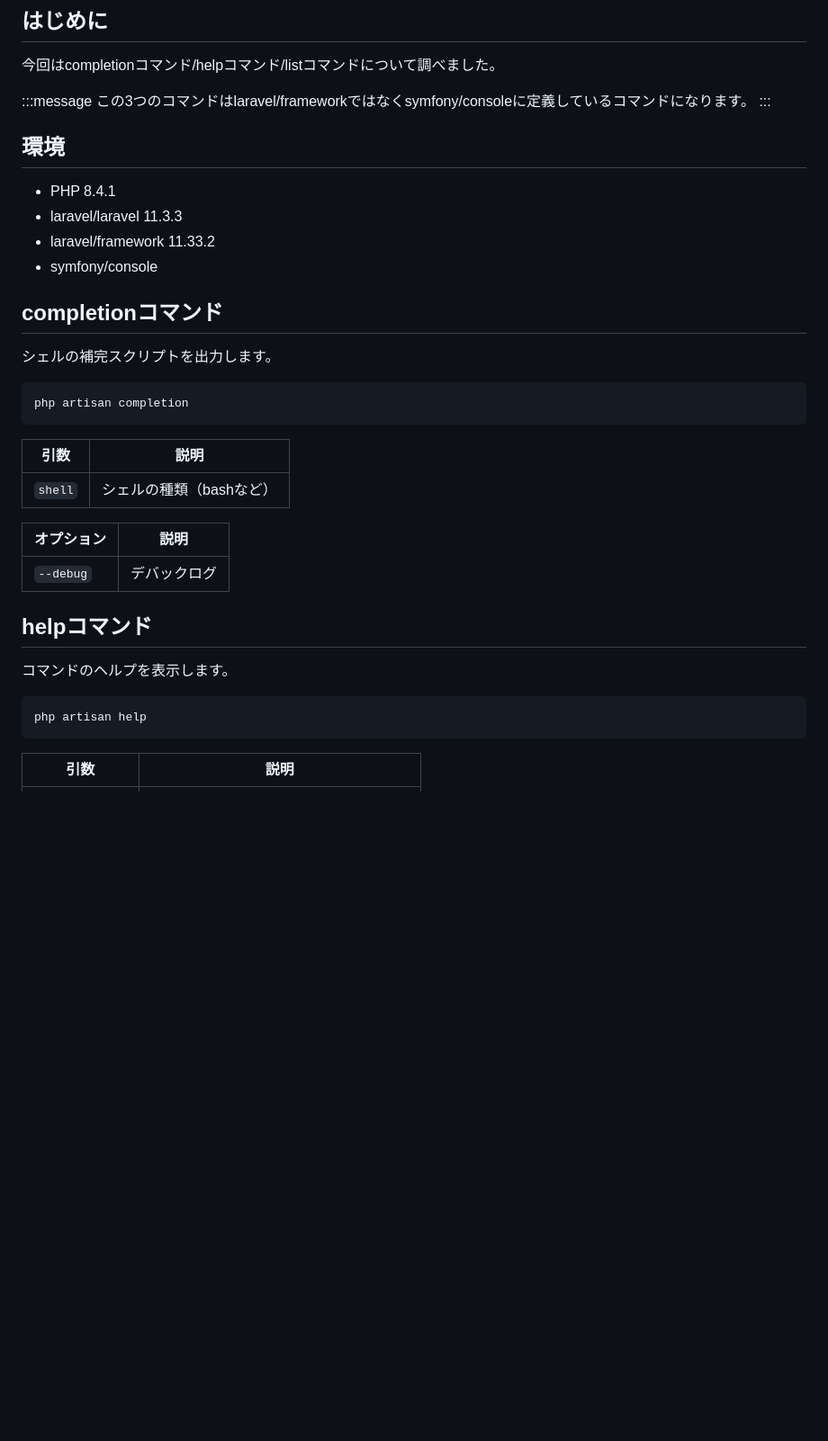
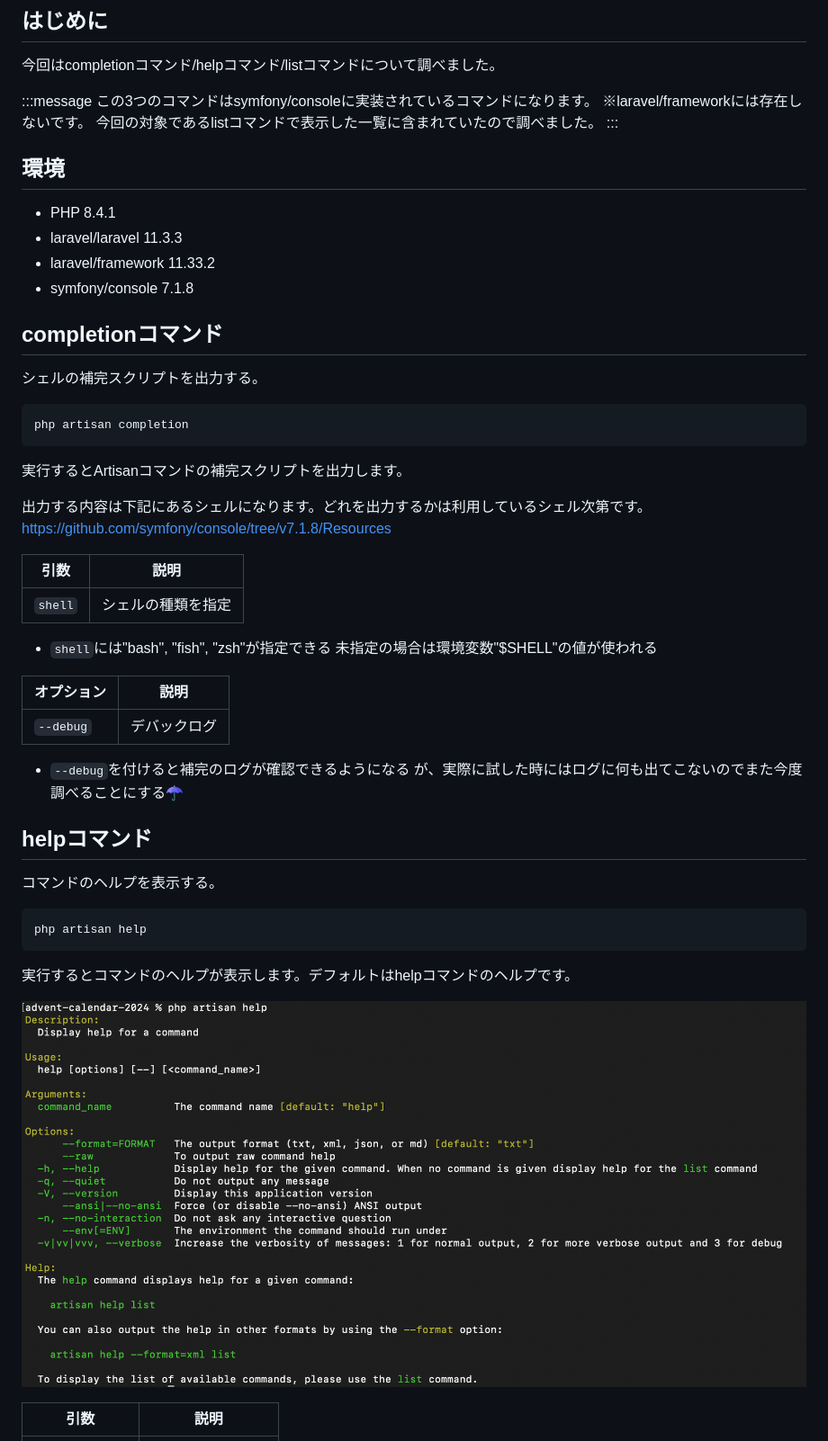
Before and after one commit to naopusyu/zenn, a Markdown page: articles/793d51eafa1d26.md, the part around one of its changes. Shown at 90% size. Drawn GitHub-style; pictures changed too: images/793d51eafa1d26/1.png (added); blank space fills up the shorter version.

````diff
--- a/articles/793d51eafa1d26.md
+++ b/articles/793d51eafa1d26.md
@@ -17,7 +17,9 @@ published_at: "2024-12-05 08:00"
 今回はcompletionコマンド/helpコマンド/listコマンドについて調べました。
 
 :::message
-この3つのコマンドはlaravel/frameworkではなくsymfony/consoleに定義しているコマンドになります。
+この3つのコマンドはsymfony/consoleに実装されているコマンドになります。
+※laravel/frameworkには存在しないです。
+今回の対象であるlistコマンドで表示した一覧に含まれていたので調べました。
 :::
 
 ## 環境
@@ -25,31 +27,46 @@ published_at: "2024-12-05 08:00"
 - PHP 8.4.1
 - laravel/laravel 11.3.3
 - laravel/framework 11.33.2
-- symfony/console
+- symfony/console 7.1.8
 
 ## completionコマンド
 
-シェルの補完スクリプトを出力します。
+シェルの補完スクリプトを出力する。
 
 ```
 php artisan completion
 ```
 
+実行するとArtisanコマンドの補完スクリプトを出力します。
+
+出力する内容は下記にあるシェルになります。どれを出力するかは利用しているシェル次第です。
+https://github.com/symfony/console/tree/v7.1.8/Resources
+
 | 引数 | 説明 |
 | --- | --- |
-| `shell` | シェルの種類（bashなど） |
+| `shell` | シェルの種類を指定 |
+
+- `shell`には"bash", "fish", "zsh"が指定できる
+未指定の場合は環境変数"$SHELL"の値が使われる
 
 | オプション | 説明 |
 | --- | --- |
 | `--debug` | デバックログ |
 
+- `--debug`を付けると補完のログが確認できるようになる
+が、実際に試した時にはログに何も出てこないのでまた今度調べることにする☂️
+
 ## helpコマンド
 
-コマンドのヘルプを表示します。
+コマンドのヘルプを表示する。
 
 ```
 php artisan help
 ```
 
+実行するとコマンドのヘルプが表示します。デフォルトはhelpコマンドのヘルプです。
+
+![](/images/793d51eafa1d26/1.png)
+
 | 引数 | 説明 |
 | --- | --- |
````
Also changed, not shown: other parts of articles/793d51eafa1d26.md (+45 -7 lines), images/793d51eafa1d26/2.png (added), images/793d51eafa1d26/3.png (added), images/793d51eafa1d26/4.png (added).
